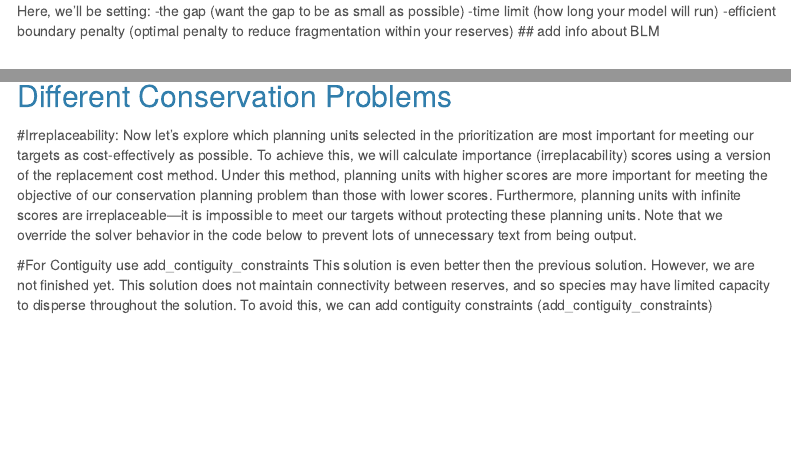
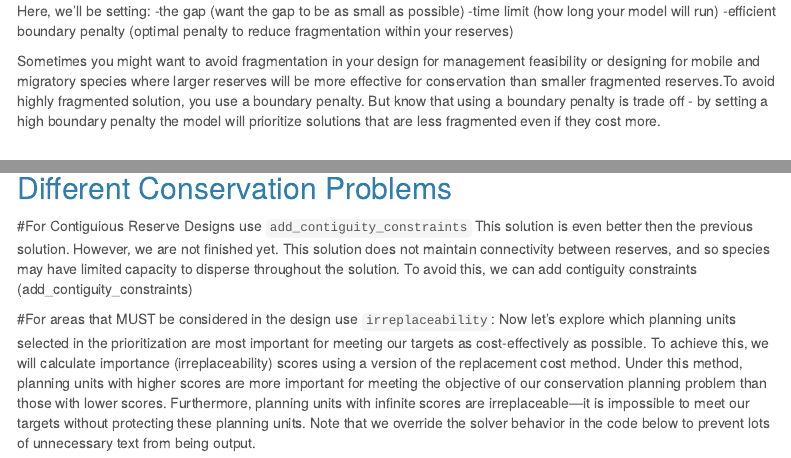
Before and after one commit to ramrhodes/prioritizr_tutorial, an R Markdown document (prioritizr_demo.Rmd): the page in a window 1100 px wide, from 6830 px down, and a second part further down, joined at a grey line. Rendered offline with R 4.5, knitr and Pandoc, with nearby package versions; some code elsewhere in the file could not run offline; menus at the side of the page are left out; long lines of code are wrapped.

Commit message:
added BLM

````diff
--- a/prioritizr_demo.Rmd
+++ b/prioritizr_demo.Rmd
@@ -215,7 +215,8 @@ Here, we'll be setting:
 -the gap (want the gap to be as small as possible)
 -time limit (how long your model will run)
 -efficient boundary penalty (optimal penalty to reduce fragmentation within your reserves)
-## add info about BLM
+
+Sometimes you might want to avoid fragmentation in your design for management feasibility or designing for mobile and migratory species where larger reserves will be more effective for conservation than smaller fragmented reserves.To avoid highly fragmented solution, you use a boundary penalty. But know that using a boundary penalty is trade off -  by setting a high boundary penalty the model will prioritize solutions that are less fragmented even if they cost more.
 
 ```{r}
 
@@ -243,8 +244,8 @@ plot(sprob_area_30,  main = c("Area- 30% Targets with MPAs locked-in with BP"))
 
 ## Different Conservation Problems
 
-#Irreplaceability:
-Now let’s explore which planning units selected in the prioritization are most important for meeting our targets as cost-effectively as possible. To achieve this, we will calculate importance (irreplacability) scores using a version of the replacement cost method. Under this method, planning units with higher scores are more important for meeting the objective of our conservation planning problem than those with lower scores. Furthermore, planning units with infinite scores are irreplaceable—it is impossible to meet our targets without protecting these planning units. Note that we override the solver behavior in the code below to prevent lots of unnecessary text from being output.
+#For Contiguious Reserve Designs use `add_contiguity_constraints`
+This solution is even better then the previous solution. However, we are not finished yet. This solution does not maintain connectivity between reserves, and so species may have limited capacity to disperse throughout the solution. To avoid this, we can add contiguity constraints (add_contiguity_constraints)
 
-#For Contiguity use add_contiguity_constraints
-This solution is even better then the previous solution. However, we are not finished yet. This solution does not maintain connectivity between reserves, and so species may have limited capacity to disperse throughout the solution. To avoid this, we can add contiguity constraints (add_contiguity_constraints)
+#For areas that MUST be considered in the design use `irreplaceability`:
+Now let’s explore which planning units selected in the prioritization are most important for meeting our targets as cost-effectively as possible. To achieve this, we will calculate importance (irreplaceability) scores using a version of the replacement cost method. Under this method, planning units with higher scores are more important for meeting the objective of our conservation planning problem than those with lower scores. Furthermore, planning units with infinite scores are irreplaceable—it is impossible to meet our targets without protecting these planning units. Note that we override the solver behavior in the code below to prevent lots of unnecessary text from being output.
````
